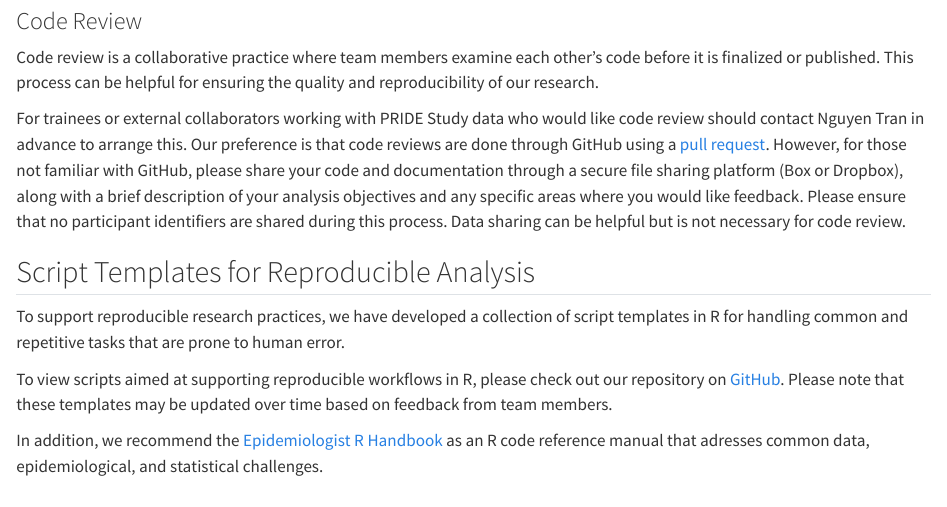
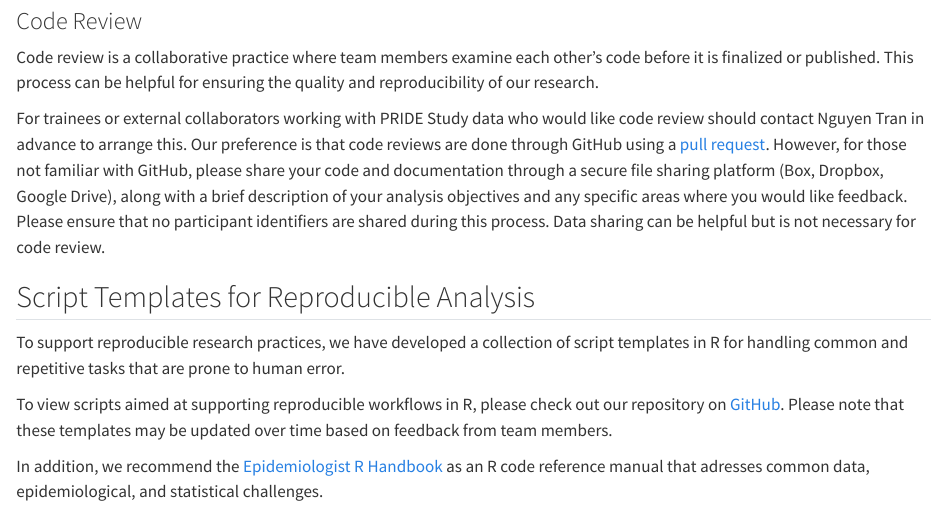
Before and after one commit to pride-study/lab_manual, a Quarto document (chapters/06-code-workflow.qmd): the page in a window 1100 px wide, from 4040 px down. Rendered offline with R 4.5, knitr and Pandoc in place of Quarto, with nearby package versions.

Commit message:
updated code review info

```diff
--- a/chapters/06-code-workflow.qmd
+++ b/chapters/06-code-workflow.qmd
@@ -148,7 +148,7 @@
 
 Code review is a collaborative practice where team members examine each other's code before it is finalized or published. This process can be helpful for ensuring the quality and reproducibility of our research.
 
-For trainees or external collaborators working with PRIDE Study data who would like code review should contact Nguyen Tran in advance to arrange this. Our preference is that code reviews are done through GitHub using a [pull request](https://docs.github.com/en/pull-requests/collaborating-with-pull-requests/proposing-changes-to-your-work-with-pull-requests/about-pull-requests). However, for those not familiar with GitHub, please share your code and documentation through a secure file sharing platform (Box or Dropbox), along with a brief description of your analysis objectives and any specific areas where you would like feedback. Please ensure that no participant identifiers are shared during this process. Data sharing can be helpful but is not necessary for code review.
+For trainees or external collaborators working with PRIDE Study data who would like code review should contact Nguyen Tran in advance to arrange this. Our preference is that code reviews are done through GitHub using a [pull request](https://docs.github.com/en/pull-requests/collaborating-with-pull-requests/proposing-changes-to-your-work-with-pull-requests/about-pull-requests). However, for those not familiar with GitHub, please share your code and documentation through a secure file sharing platform (Box, Dropbox, Google Drive), along with a brief description of your analysis objectives and any specific areas where you would like feedback. Please ensure that no participant identifiers are shared during this process. Data sharing can be helpful but is not necessary for code review.
 
 ## Script Templates for Reproducible Analysis
 
```
